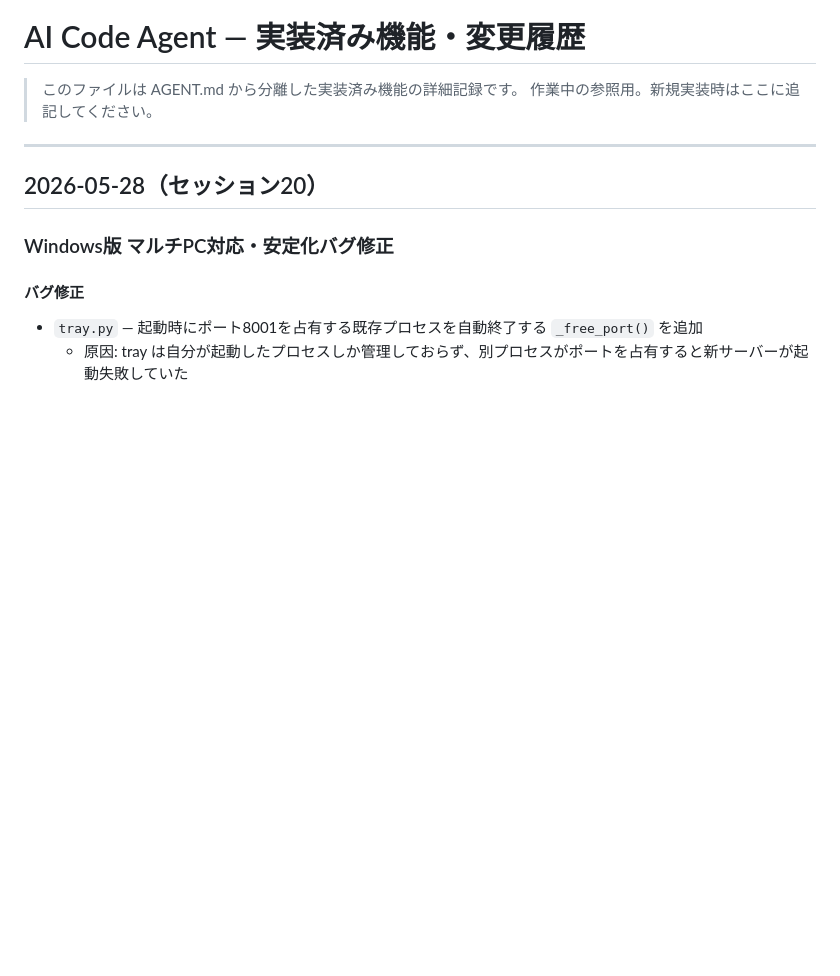
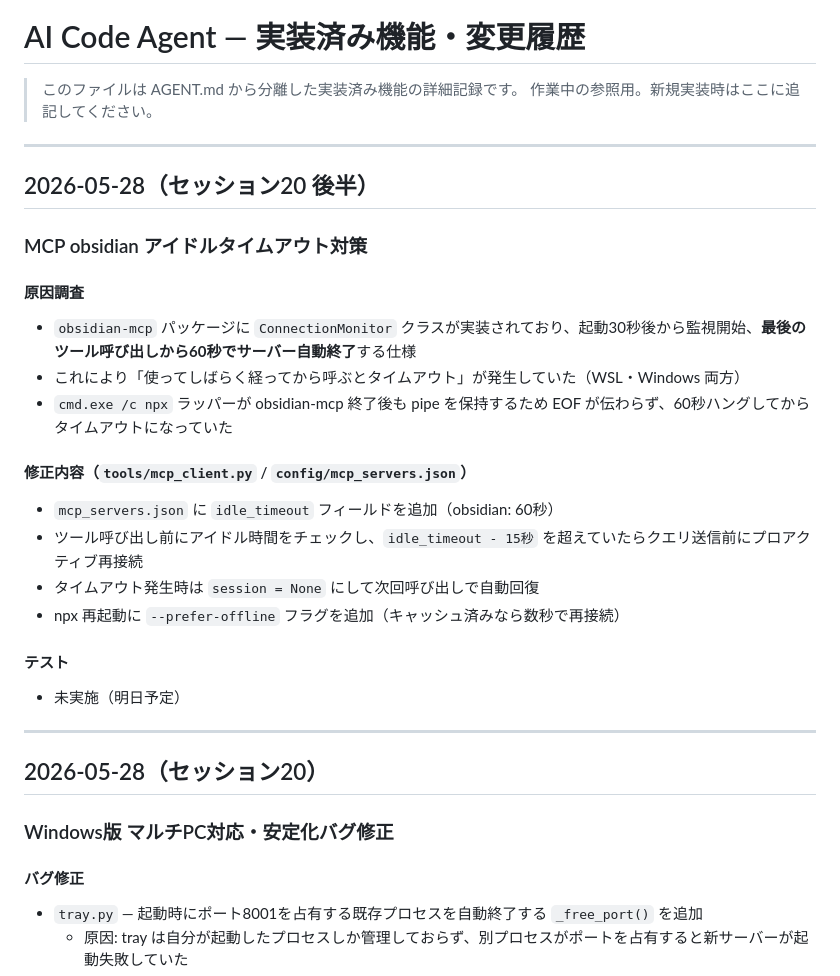
Before and after one commit to yuichi109/AI-Codeagent-public, a Markdown page: docs/changelog.md, the part around the change. Drawn GitHub-style; blank space fills up the shorter version.

Commit message:
docs: セッション20後半 obsidian MCPアイドルタイムアウト対策を記録

```diff
--- a/docs/changelog.md
+++ b/docs/changelog.md
@@ -2,6 +2,29 @@
 
 > このファイルは AGENT.md から分離した実装済み機能の詳細記録です。
 > 作業中の参照用。新規実装時はここに追記してください。
+
+---
+
+## 2026-05-28（セッション20 後半）
+
+### MCP obsidian アイドルタイムアウト対策
+
+#### 原因調査
+
+- `obsidian-mcp` パッケージに `ConnectionMonitor` クラスが実装されており、起動30秒後から監視開始、**最後のツール呼び出しから60秒でサーバー自動終了**する仕様
+- これにより「使ってしばらく経ってから呼ぶとタイムアウト」が発生していた（WSL・Windows 両方）
+- `cmd.exe /c npx` ラッパーが obsidian-mcp 終了後も pipe を保持するため EOF が伝わらず、60秒ハングしてからタイムアウトになっていた
+
+#### 修正内容（`tools/mcp_client.py` / `config/mcp_servers.json`）
+
+- `mcp_servers.json` に `idle_timeout` フィールドを追加（obsidian: 60秒）
+- ツール呼び出し前にアイドル時間をチェックし、`idle_timeout - 15秒` を超えていたらクエリ送信前にプロアクティブ再接続
+- タイムアウト発生時は `session = None` にして次回呼び出しで自動回復
+- npx 再起動に `--prefer-offline` フラグを追加（キャッシュ済みなら数秒で再接続）
+
+#### テスト
+
+- 未実施（明日予定）
 
 ---
 
```
